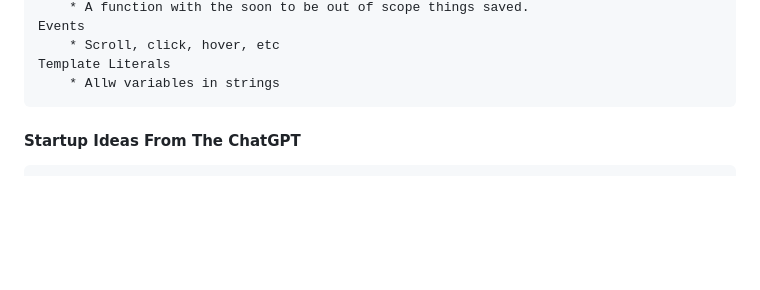
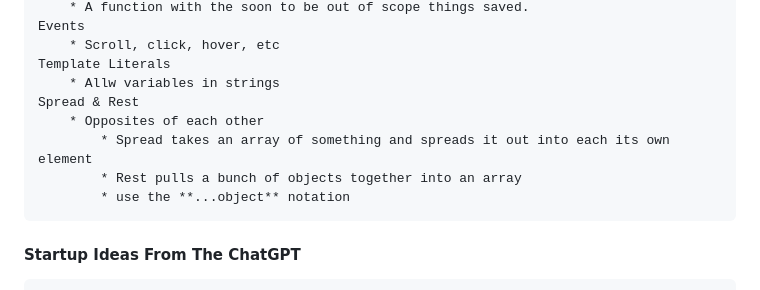
Before and after one commit to jarobinson-121/CS260-Startup, a Markdown page: notes.md, the part around the change. Drawn GitHub-style; blank space fills up the shorter version.

Commit message:
Class Notes 10/12

```diff
--- a/notes.md
+++ b/notes.md
@@ -83,6 +83,12 @@ Here's the [README.md](https://github.com/jarobinson-121/CS260-Startup/blob/main
         * Scroll, click, hover, etc
     Template Literals
         * Allw variables in strings
+    Spread & Rest
+        * Opposites of each other
+            * Spread takes an array of something and spreads it out into each its own element
+            * Rest pulls a bunch of objects together into an array
+            * use the **...object** notation
+
 
 
 
```
